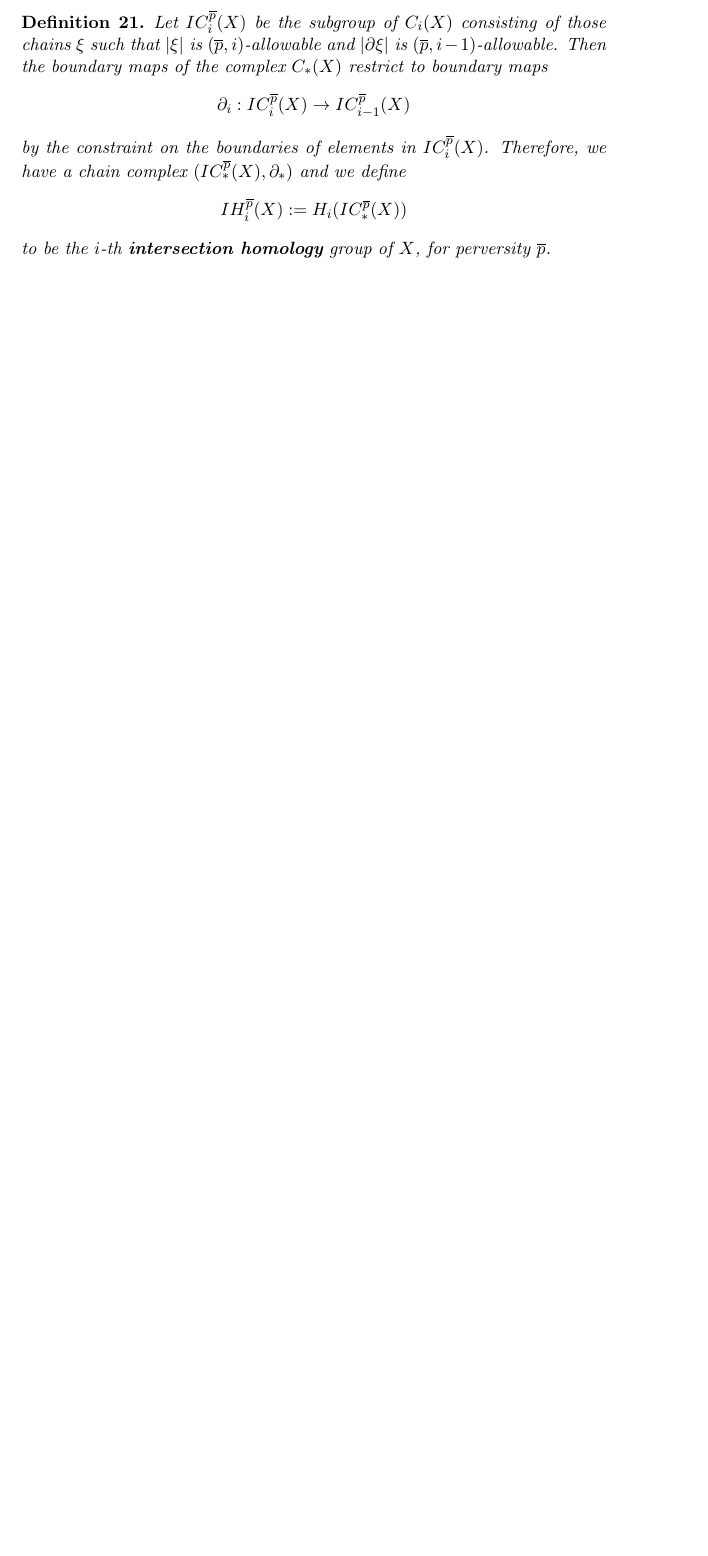
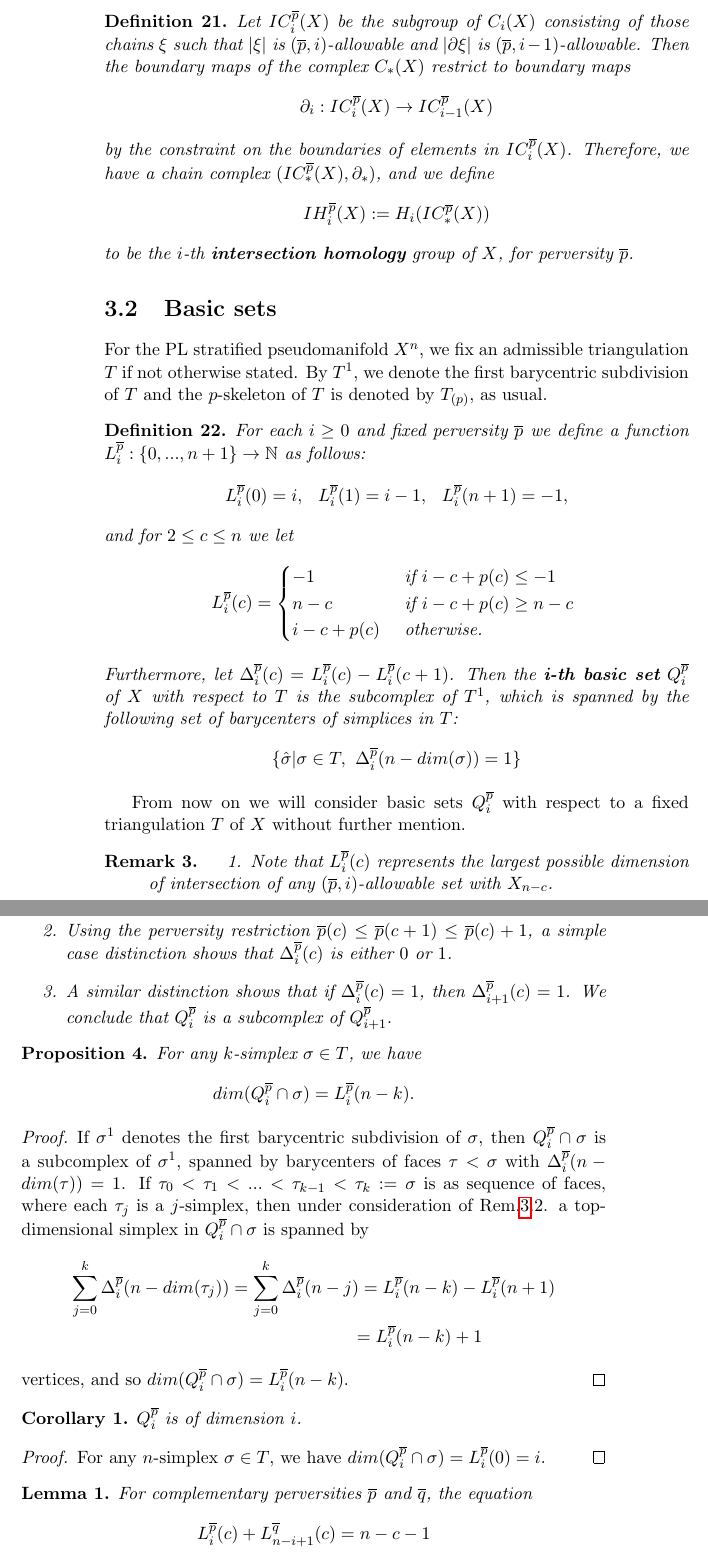
Before and after one commit to julius-vr/masterarbeit, a LaTeX book (master.tex): part of page 17 of 19 before the commit and two parts of pages 18 and 19 of 21 after it, the two joined at a grey line, cut so that both start at the same text, the shorter picture padded with empty space. Compiled offline with pdfLaTeX.

Commit message:
mitten im lemma über basic sets

```diff
--- a/master.tex
+++ b/master.tex
@@ -13,7 +13,7 @@
 \newtheorem{definition}{Definition}
 \newtheorem{remark}{Remark}
 \newtheorem{example}{Example}
-
+\newtheorem{corollar}{Corollary}
 
 
 \begin{document}
@@ -414,9 +417,72 @@ Let $IC_i^{\overline{p}}(X)$ be the subgroup of $C_i(X)$ consisting of those cha
 \begin{align*}
 \partial_i : IC_i^{\overline{p}}(X) \to IC_{i-1}^{\overline{p}}(X)
 \end{align*}
-by the constraint on the boundaries of elements in $IC_i^{\overline{p}}(X)$. Therefore, we have a chain complex $(IC_*^{\overline{p}}(X),\partial_*)$ and we define
+by the constraint on the boundaries of elements in $IC_i^{\overline{p}}(X)$. Therefore, we have a chain complex $(IC_*^{\overline{p}}(X),\partial_*)$, and we define
 \begin{align*}
 IH_i^{\overline{p}}(X):=H_i(IC_*^{\overline{p}}(X))
 \end{align*}
 to be the $i$-th \textbf{intersection homology} group of $X$, for perversity $\overline{p}$.
 \end{definition}
+
+\section{Basic sets}
+
+For the PL stratified pseudomanifold $X^n$, we fix an admissible triangulation $T$ if not otherwise stated. By $T^1$, we denote the first barycentric subdivision of $T$ and the $p$-skeleton of $T$ is denoted by $T_{(p)}$, as usual.
+
+\begin{definition}
+For each $i \geq 0$ and fixed perversity $\overline{p}$ we define a function $L_i^{\overline{p}}: \{ 0,...,n+1 \} \to \mathbb{N}$ as follows:
+\begin{align*}
+L_i^{\overline{p}}(0)=i,\ \ L_i^{\overline{p}}(1)=i-1,\ \ L_i^{\overline{p}}(n+1)=-1,
+\end{align*}
+and for $2 \leq c \leq n$ we let
+\begin{align*}
+L_i^{\overline{p}}(c)=
+\begin{cases}
+-1 &\text{ if $i-c+p(c) \leq -1$}  \\
+n-c &\text{ if $i-c+p(c) \geq n-c$ } \\
+i-c+p(c) &\text{ otherwise.}
+\end{cases}
+\end{align*}
+Furthermore, let $\Delta_i^{\overline{p}}(c)=L_i^{\overline{p}}(c) - L_i^{\overline{p}}(c+1)$. Then the \textbf{i-th basic set} $Q_i^{\overline{p}}$ of $X$ with respect to $T$ is the subcomplex of $T^1$, which is spanned by the following set of barycenters of simplices in $T$:
+\begin{align*}
+\{ \hat{\sigma} | \sigma \in T,\ \Delta_i^{\overline{p}}(n-dim(\sigma))=1\}
+\end{align*}
+\end{definition}
+
+From now on we will consider basic sets $Q_i^{\overline{p}}$ with respect to a fixed triangulation $T$ of $X$ without further mention.
+
+\begin{remark}\label{remarkbasic}
+\begin{itemize}
+\item[1.] Note that $L_i^{\overline{p}}(c)$ represents the largest possible dimension of intersection of any $(\overline{p},i)$-allowable set with $X_{n-c}$.
+\item[2.] Using the perversity restriction $\overline{p}(c) \leq \overline{p}(c+1) \leq \overline{p}(c)+1$, a simple case distinction shows that $\Delta_i^{\overline{p}}(c)$ is either $0$ or $1$.
+\item[3.] A similar distinction shows that if $\Delta_i^{\overline{p}}(c)=1$, then $\Delta_{i+1}^{\overline{p}}(c)=1$. We conclude that $Q_i^{\overline{p}}$ is a subcomplex of $Q_{i+1}^{\overline{p}}$.
+\end{itemize}
+\end{remark}
+
+\begin{prop}\label{dimensionbasicset}
+For any $k$-simplex $\sigma \in T$, we have
+\begin{align*}
+dim(Q_i^{\overline{p}} \cap \sigma)= L_i^{\overline{p}}(n-k).
+\end{align*}
+\end{prop}
+
+\begin{proof}
+If $\sigma^1$ denotes the first barycentric subdivision of $\sigma$, then $Q_i^{\overline{p}} \cap \sigma$ is a subcomplex of $\sigma^1$, spanned by barycenters of faces $\tau < \sigma$ with $\Delta_i^{\overline{p}}(n-dim(\tau))=1$. If $\tau_0 < \tau_1 < ... < \tau_{k-1} < \tau_k:= \sigma$ is as sequence of faces, where each $\tau_j$ is a $j$-simplex, then under consideration of Rem.\ref{remarkbasic}.2. a top-dimensional simplex in $Q_i^{\overline{p}} \cap \sigma$ is spanned by
+\begin{align*}
+\sum_{j=0}^k \Delta_i^{\overline{p}}(n-dim(\tau_j)) = \sum_{j=0}^k \Delta_i^{\overline{p}}(n-j &)= L_i^{\overline{p}}(n-k) - L_i^{\overline{p}}(n+1) \\ &=L_i^{\overline{p}}(n-k) +1
+\end{align*}
+vertices, and so $dim(Q_i^{\overline{p}} \cap \sigma)= L_i^{\overline{p}}(n-k).$
+\end{proof}
+
+\begin{corollar}
+$Q_i^{\overline{p}}$ is of dimension $i$.
+\end{corollar}
+
+\begin{proof}
+For any $n$-simplex $\sigma \in T$, we have $dim(Q_i^{\overline{p}} \cap \sigma)=L_i^{\overline{p}}(0)=i$.
+\end{proof}
+
+\begin{lemma}
+For complementary perversities $\overline{p}$ and $\overline{q}$, the equation
+\begin{align*}
+L_i^{\overline{p}}(c) + L_{n-i+1}^{\overline{q}}(c)=n-c-1
+\end{align*}
```
Also changed, not shown: master.pdf, master.tex (26 more changed lines), 6 other files.
